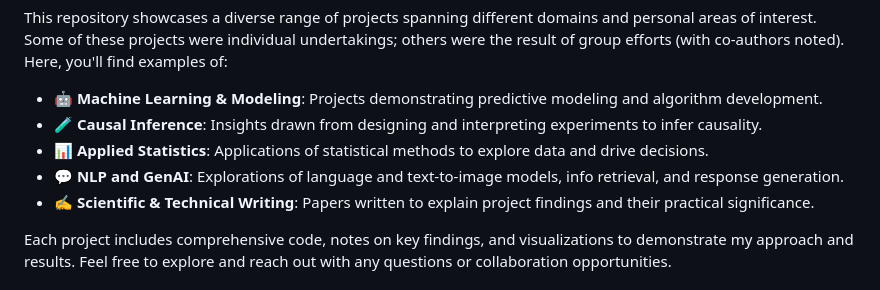
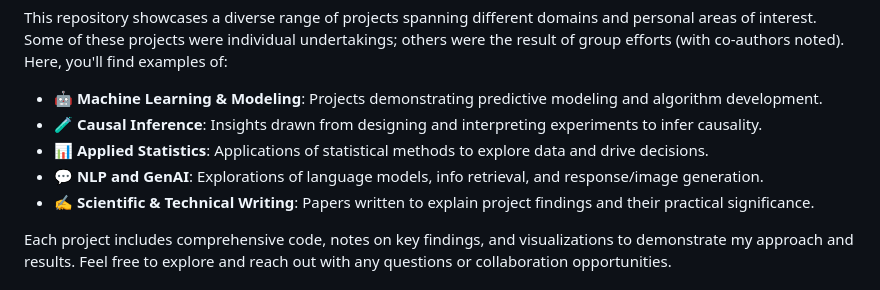
Before and after one commit to ethanjmoody/data-den, a Markdown page: README.md, the part around the change. GitHub-like rendering.

```diff
--- a/README.md
+++ b/README.md
@@ -7,7 +7,7 @@ This repository showcases a diverse range of projects spanning different domains
 - :robot: **Machine Learning & Modeling**: Projects demonstrating predictive modeling and algorithm development.
 - :test_tube: **Causal Inference**: Insights drawn from designing and interpreting experiments to infer causality.
 - :bar_chart: **Applied Statistics**: Applications of statistical methods to explore data and drive decisions.
-- :speech_balloon: **NLP and GenAI**: Explorations of language and text-to-image models, info retrieval, and response generation.
+- :speech_balloon: **NLP and GenAI**: Explorations of language models, info retrieval, and response/image generation.
 - :writing_hand: **Scientific & Technical Writing**: Papers written to explain project findings and their practical significance.
 
 Each project includes comprehensive code, notes on key findings, and visualizations to demonstrate my approach and results. Feel free to explore and reach out with any questions or collaboration opportunities.
```
